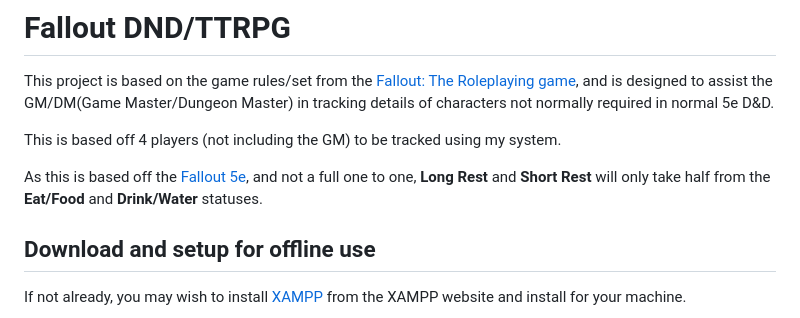
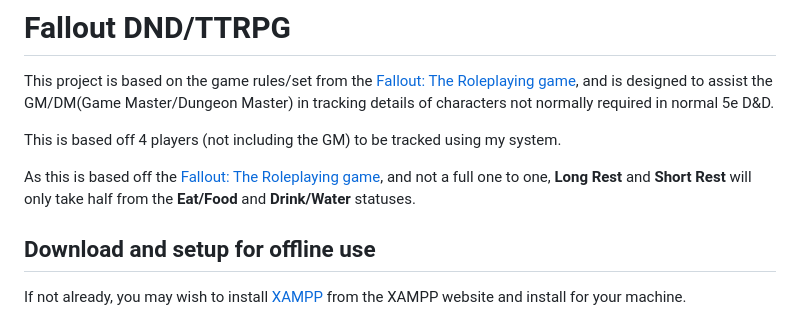
Before and after one commit to JDominikSeale/fallout, a Markdown page: README.md, the part around the change. GitHub-like rendering.

```diff
--- a/README.md
+++ b/README.md
@@ -4,7 +4,7 @@ This project is based on the game rules/set from the [Fallout: The Roleplaying g
 
 This is based off 4 players (not including the GM) to be tracked using my system.
 
-As this is based off the [Fallout 5e](https://marketplace.roll20.net/browse/bundle/16138/fallout-the-roleplaying-game), and not a full one to one, __Long Rest__ and __Short Rest__ will only take half from the __Eat/Food__ and __Drink/Water__ statuses.
+As this is based off the [Fallout: The Roleplaying game](https://marketplace.roll20.net/browse/bundle/16138/fallout-the-roleplaying-game), and not a full one to one, __Long Rest__ and __Short Rest__ will only take half from the __Eat/Food__ and __Drink/Water__ statuses.
 
 ## Download and setup for offline use
 
```
